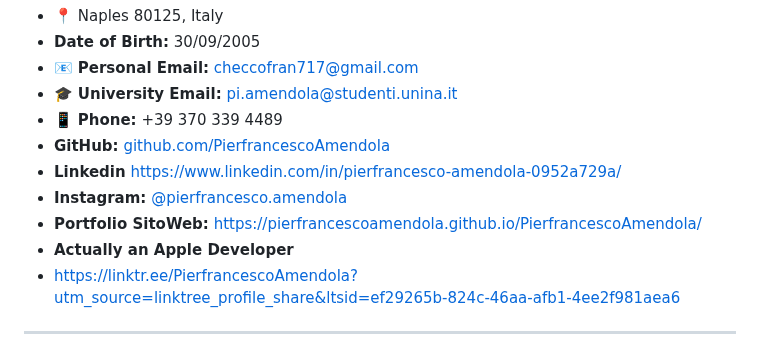
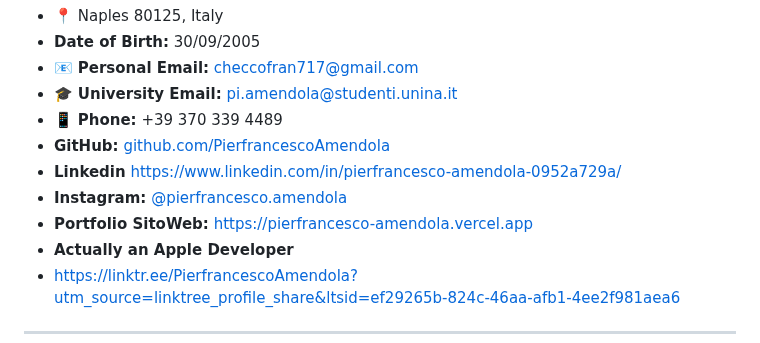
Before and after one commit to PierfrancescoAmendola/PierfrancescoAmendola, a Markdown page: README.md, the part around the change. GitHub-like rendering.

```diff
--- a/README.md
+++ b/README.md
@@ -8,7 +8,7 @@
 * **GitHub:** [github.com/PierfrancescoAmendola](https://github.com/PierfrancescoAmendola)
 * **Linkedin** https://www.linkedin.com/in/pierfrancesco-amendola-0952a729a/
 * **Instagram:** [@pierfrancesco.amendola](https://www.instagram.com/pierfrancesco.amendola?igsh=MXVyNTg4ejVhOWY5eA==)
-* **Portfolio SitoWeb:** https://pierfrancescoamendola.github.io/PierfrancescoAmendola/
+* **Portfolio SitoWeb:** https://pierfrancesco-amendola.vercel.app
 * **Actually an Apple Developer**
 * https://linktr.ee/PierfrancescoAmendola?utm_source=linktree_profile_share&ltsid=ef29265b-824c-46aa-afb1-4ee2f981aea6
 
```
